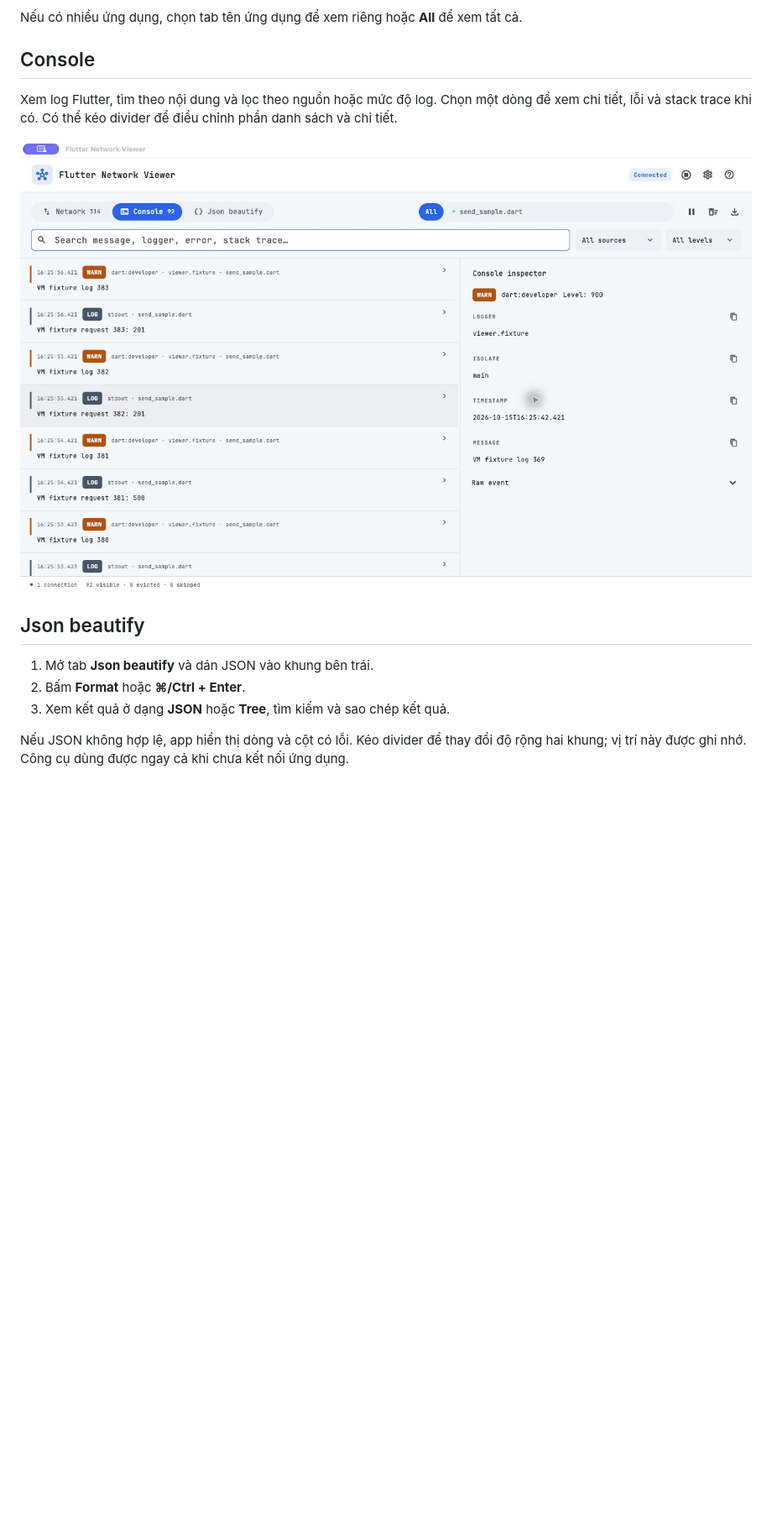
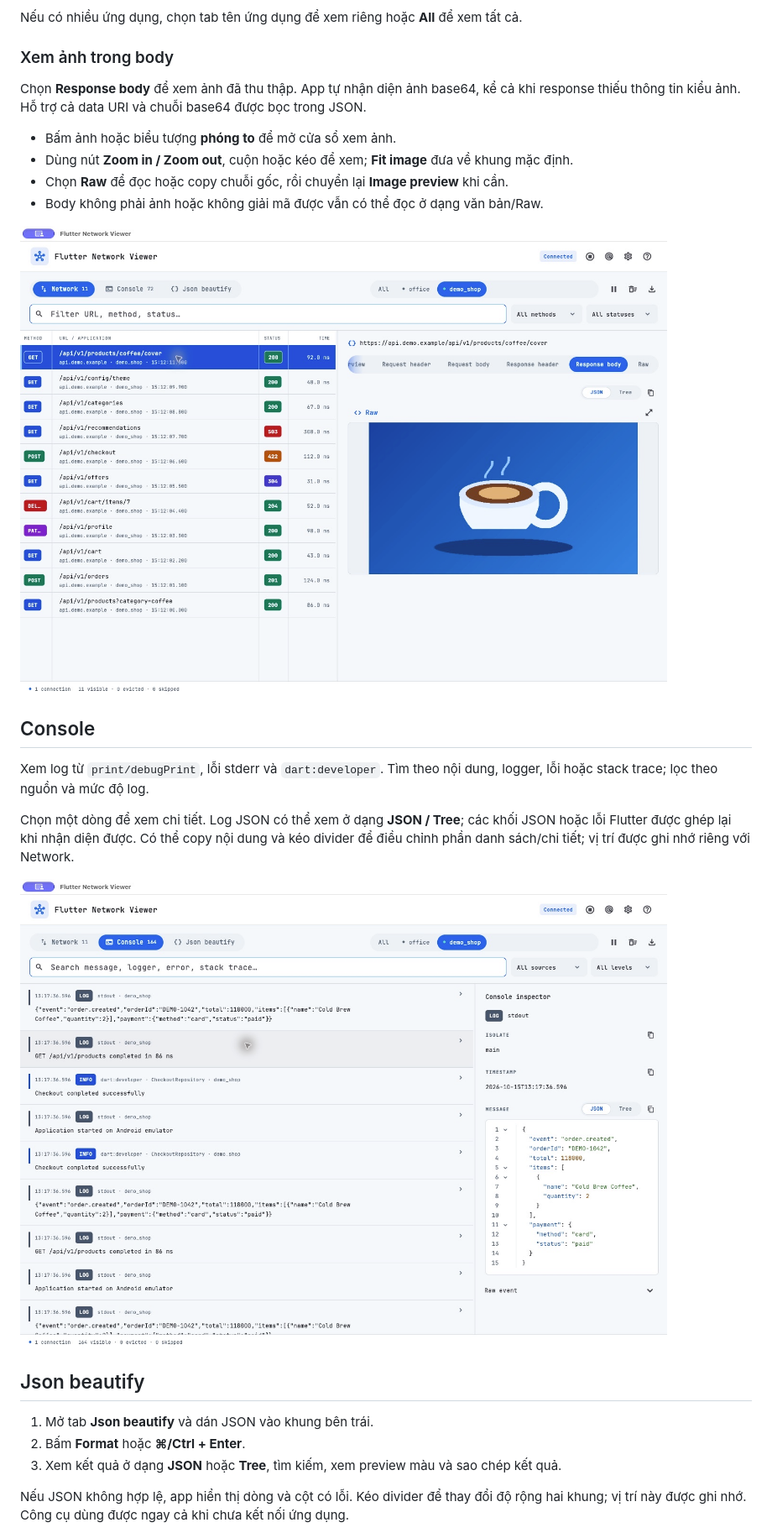
Before and after one commit to DevMobileAn27/flutter_network_viewer, a Markdown page: README.md, the part around one of its changes. Shown at 84% size. Rendered like a GitHub page; pictures changed too: docs/screenshots/console.jpg, docs/screenshots/image-preview.jpg (added); blank space fills up the shorter version.

Commit message:
docs: refresh user guide and demo screenshots

```diff
--- a/README.md
+++ b/README.md
@@ -26,9 +50,22 @@ Tự phát hiện hỗ trợ các phiên chạy có Dart Development Service (DD
 
 Nếu có nhiều ứng dụng, chọn tab tên ứng dụng để xem riêng hoặc **All** để xem tất cả.
 
+### Xem ảnh trong body
+
+Chọn **Response body** để xem ảnh đã thu thập. App tự nhận diện ảnh base64, kể cả khi response thiếu thông tin kiểu ảnh. Hỗ trợ cả data URI và chuỗi base64 được bọc trong JSON.
+
+- Bấm ảnh hoặc biểu tượng **phóng to** để mở cửa sổ xem ảnh.
+- Dùng nút **Zoom in / Zoom out**, cuộn hoặc kéo để xem; **Fit image** đưa về khung mặc định.
+- Chọn **Raw** để đọc hoặc copy chuỗi gốc, rồi chuyển lại **Image preview** khi cần.
+- Body không phải ảnh hoặc không giải mã được vẫn có thể đọc ở dạng văn bản/Raw.
+
+![Response body: tự nhận diện và xem ảnh base64](docs/screenshots/image-preview.jpg)
+
 ## Console
 
-Xem log Flutter, tìm theo nội dung và lọc theo nguồn hoặc mức độ log. Chọn một dòng để xem chi tiết, lỗi và stack trace khi có. Có thể kéo divider để điều chỉnh phần danh sách và chi tiết.
+Xem log từ `print/debugPrint`, lỗi stderr và `dart:developer`. Tìm theo nội dung, logger, lỗi hoặc stack trace; lọc theo nguồn và mức độ log.
+
+Chọn một dòng để xem chi tiết. Log JSON có thể xem ở dạng **JSON / Tree**; các khối JSON hoặc lỗi Flutter được ghép lại khi nhận diện được. Có thể copy nội dung và kéo divider để điều chỉnh phần danh sách/chi tiết; vị trí được ghi nhớ riêng với Network.
 
 ![Console: lọc log và xem chi tiết](docs/screenshots/console.jpg)
 
@@ -36,7 +73,7 @@ Xem log Flutter, tìm theo nội dung và lọc theo nguồn hoặc mức độ
 
 1. Mở tab **Json beautify** và dán JSON vào khung bên trái.
 2. Bấm **Format** hoặc **⌘/Ctrl + Enter**.
-3. Xem kết quả ở dạng **JSON** hoặc **Tree**, tìm kiếm và sao chép kết quả.
+3. Xem kết quả ở dạng **JSON** hoặc **Tree**, tìm kiếm, xem preview màu và sao chép kết quả.
 
 Nếu JSON không hợp lệ, app hiển thị dòng và cột có lỗi. Kéo divider để thay đổi độ rộng hai khung; vị trí này được ghi nhớ. Công cụ dùng được ngay cả khi chưa kết nối ứng dụng.
 
```
Also changed, not shown: other parts of README.md (+28 -6 lines), docs/screenshots/json-beautify.jpg, docs/screenshots/network.jpg, docs/screenshots/settings.jpg.
